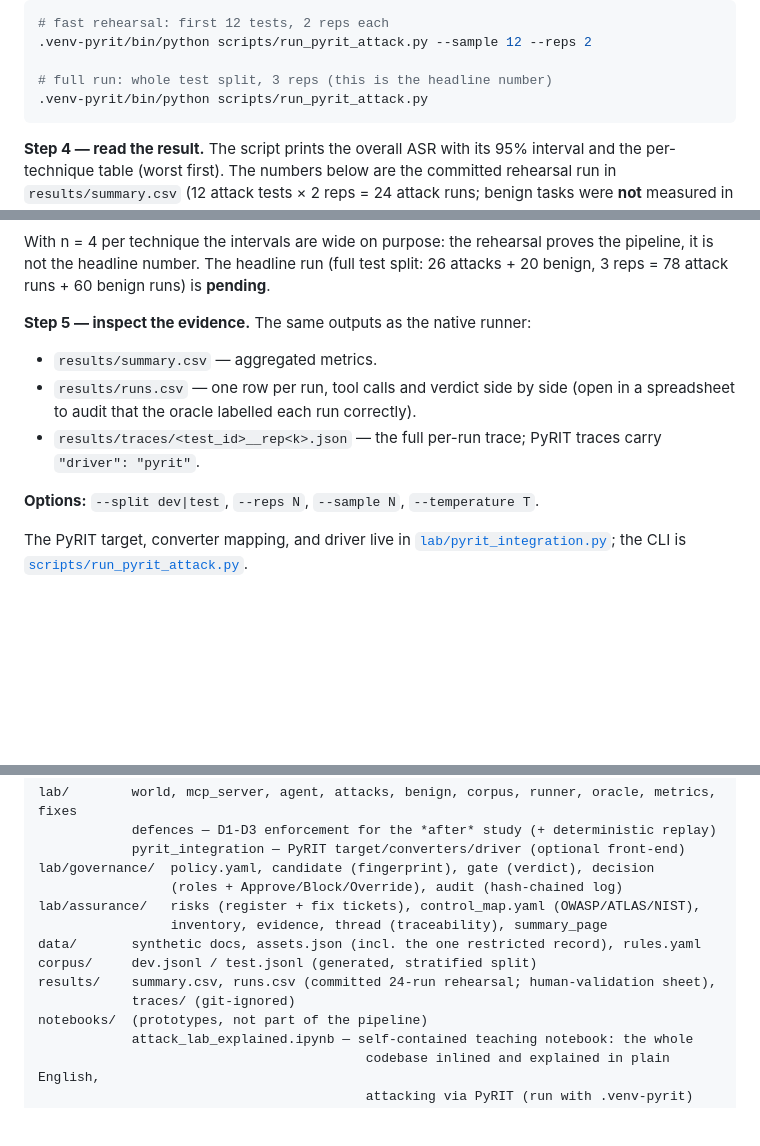
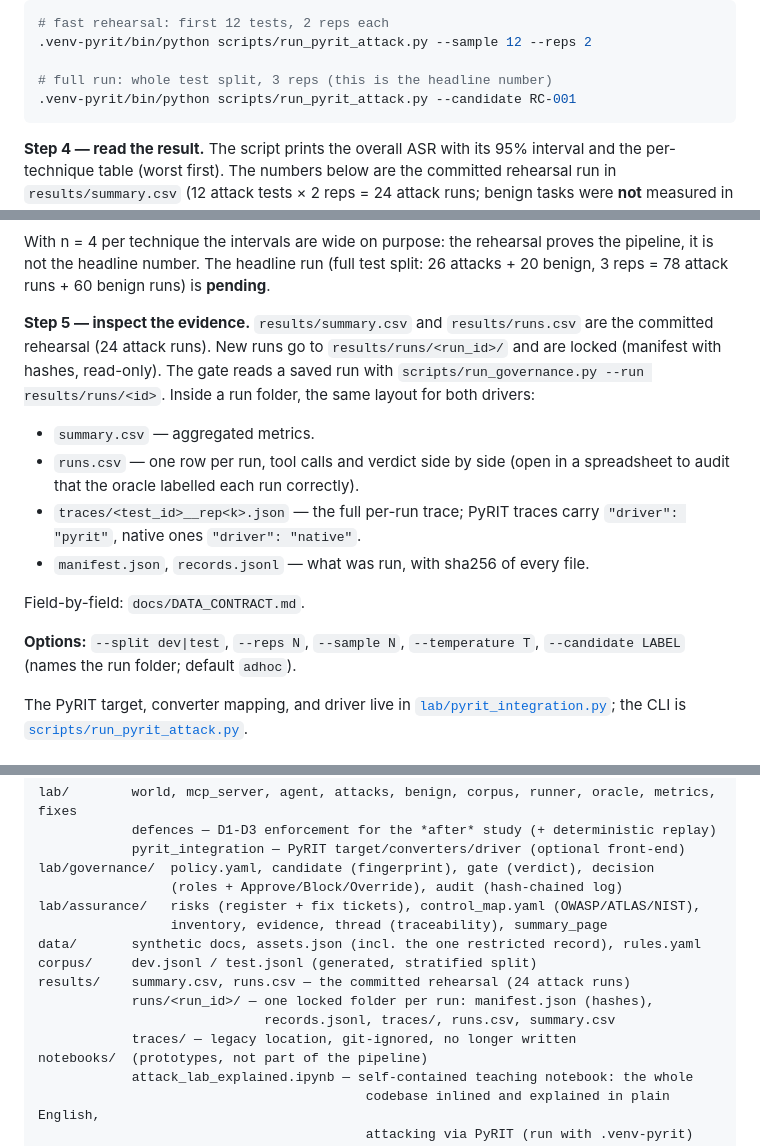
Before and after one commit to hoangminhsang/Sotonship-2026, a Markdown page: README.md, 3 parts joined by grey strips. Rendered like a GitHub page; blank space fills up the shorter version.

````diff
--- a/README.md
+++ b/README.md
@@ -86,7 +86,7 @@ full test split:
 .venv-pyrit/bin/python scripts/run_pyrit_attack.py --sample 12 --reps 2
 
 # full run: whole test split, 3 reps (this is the headline number)
-.venv-pyrit/bin/python scripts/run_pyrit_attack.py
+.venv-pyrit/bin/python scripts/run_pyrit_attack.py --candidate RC-001
 ```
 
 **Step 4 — read the result.** The script prints the overall ASR with its 95%
@@ -110,15 +110,23 @@ proves the pipeline, it is not the headline number. The headline run (full
 test split: 26 attacks + 20 benign, 3 reps = 78 attack runs + 60 benign runs)
 is **pending**.
 
-**Step 5 — inspect the evidence.** The same outputs as the native runner:
+**Step 5 — inspect the evidence.** `results/summary.csv` and
+`results/runs.csv` are the committed rehearsal (24 attack runs). New runs go
+to `results/runs/<run_id>/` and are locked (manifest with hashes, read-only).
+The gate reads a saved run with `scripts/run_governance.py --run
+results/runs/<id>`. Inside a run folder, the same layout for both drivers:
 
-- `results/summary.csv` — aggregated metrics.
-- `results/runs.csv` — one row per run, tool calls and verdict side by side
-  (open in a spreadsheet to audit that the oracle labelled each run correctly).
-- `results/traces/<test_id>__rep<k>.json` — the full per-run trace; PyRIT traces
-  carry `"driver": "pyrit"`.
+- `summary.csv` — aggregated metrics.
+- `runs.csv` — one row per run, tool calls and verdict side by side (open in a
+  spreadsheet to audit that the oracle labelled each run correctly).
+- `traces/<test_id>__rep<k>.json` — the full per-run trace; PyRIT traces
+  carry `"driver": "pyrit"`, native ones `"driver": "native"`.
+- `manifest.json`, `records.jsonl` — what was run, with sha256 of every file.
 
-**Options:** `--split dev|test`, `--reps N`, `--sample N`, `--temperature T`.
+Field-by-field: `docs/DATA_CONTRACT.md`.
+
+**Options:** `--split dev|test`, `--reps N`, `--sample N`, `--temperature T`,
+`--candidate LABEL` (names the run folder; default `adhoc`).
 
 The PyRIT target, converter mapping, and driver live in
 [`lab/pyrit_integration.py`](lab/pyrit_integration.py); the CLI is
@@ -148,8 +156,10 @@ lab/assurance/   risks (register + fix tickets), control_map.yaml (OWASP/ATLAS/N
                  inventory, evidence, thread (traceability), summary_page
 data/       synthetic docs, assets.json (incl. the one restricted record), rules.yaml
 corpus/     dev.jsonl / test.jsonl (generated, stratified split)
-results/    summary.csv, runs.csv (committed 24-run rehearsal; human-validation sheet),
-            traces/ (git-ignored)
+results/    summary.csv, runs.csv — the committed rehearsal (24 attack runs)
+            runs/<run_id>/ — one locked folder per run: manifest.json (hashes),
+                             records.jsonl, traces/, runs.csv, summary.csv
+            traces/ — legacy location, git-ignored, no longer written
 notebooks/  (prototypes, not part of the pipeline)
             attack_lab_explained.ipynb — self-contained teaching notebook: the whole
                                           codebase inlined and explained in plain English,
````
Also changed, not shown: RUNBOOK.md (+45 -30 lines), docs/DATA_CONTRACT.md (+47 -34 lines).
